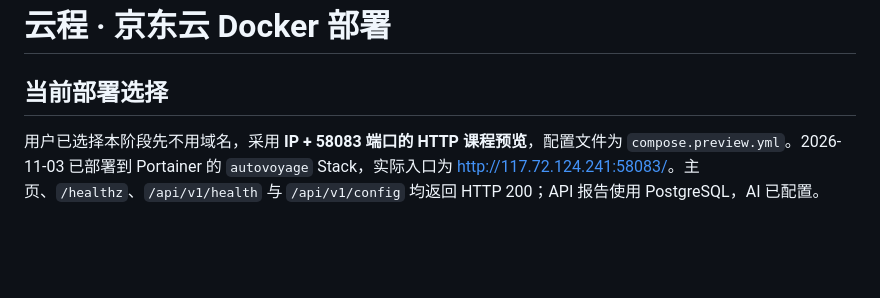
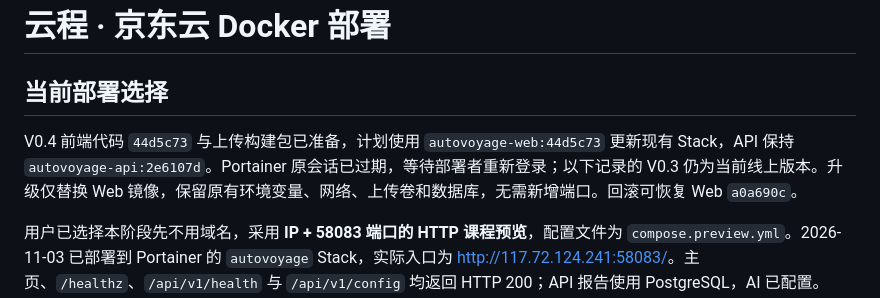
Before and after one commit to gexiaobin/mem-car-information-system, a Markdown page: docs/deployment.md, the part around the change. Rendered like a GitHub page; blank space fills up the shorter version.

```diff
--- a/docs/deployment.md
+++ b/docs/deployment.md
@@ -1,6 +1,8 @@
 # 云程 · 京东云 Docker 部署
 
 ## 当前部署选择
+
+V0.4 前端代码 `44d5c73` 与上传构建包已准备，计划使用 `autovoyage-web:44d5c73` 更新现有 Stack，API 保持 `autovoyage-api:2e6107d`。Portainer 原会话已过期，等待部署者重新登录；以下记录的 V0.3 仍为当前线上版本。升级仅替换 Web 镜像，保留原有环境变量、网络、上传卷和数据库，无需新增端口。回滚可恢复 Web `a0a690c`。
 
 用户已选择本阶段先不用域名，采用 **IP + 58083 端口的 HTTP 课程预览**，配置文件为 `compose.preview.yml`。2026-11-03 已部署到 Portainer 的 `autovoyage` Stack，实际入口为 [http://117.72.124.241:58083/](http://117.72.124.241:58083/)。主页、`/healthz`、`/api/v1/health` 与 `/api/v1/config` 均返回 HTTP 200；API 报告使用 PostgreSQL，AI 已配置。Portainer 中 `autovoyage-api-1` 与 `autovoyage-web-1` 均为 `healthy`。
 
```
Also changed, not shown: README.md (+7 -3 lines), docs/verification.md (+15 -0 lines), docs/images/ocean-blue-preview.png (added), 1 other file.
